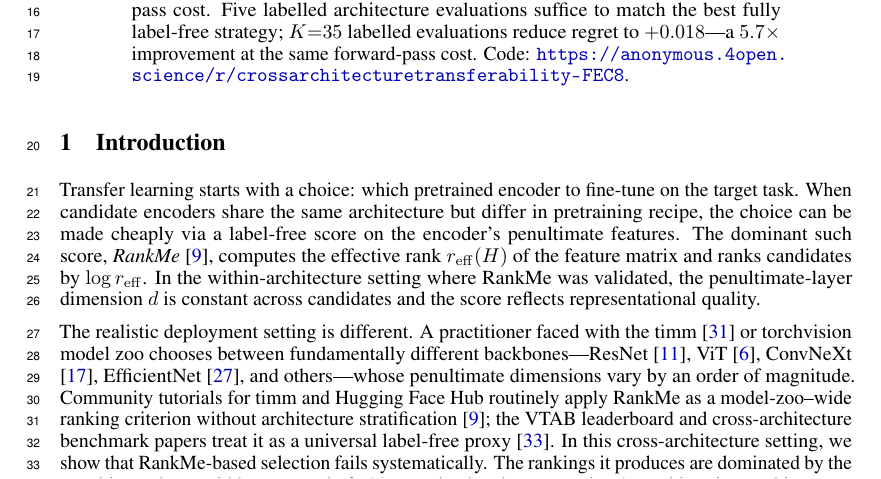
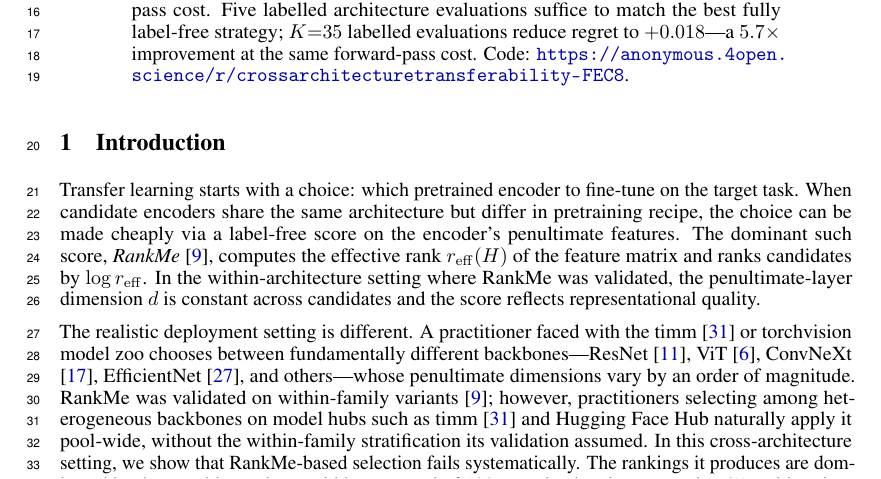
Before and after one commit to kenny67nju/crossarchitecturetransferability, a LaTeX paper (paper/main_v18.tex): part of page 1 of 19, cut so that both start at the same text. Compiled offline with pdfLaTeX.

Commit message:
Fix unsupported citations in Introduction motivation sentence
The old text cited RankMe [9] for "community tutorials routinely applying it
cross-architecture" and VTAB [33] as "treating it as universal proxy" — neither
citation supports those specific claims, and VTAB (2019) predates RankMe (2023).

Replace with a logically defensible statement: RankMe was validated within-family
[9]; practitioners on timm/HuggingFace Hub naturally extend it pool-wide, which
omits the stratification its validation assumed. timm [wightman2019timm] cited for
the practical model-hub context.

```diff
--- a/paper/main_v18.tex
+++ b/paper/main_v18.tex
@@ -50,7 +50,7 @@ Selecting a pretrained encoder for a downstream task without retraining or label
 
 Transfer learning starts with a choice: which pretrained encoder to fine-tune on the target task. When candidate encoders share the same architecture but differ in pretraining recipe, the choice can be made cheaply via a label-free score on the encoder's penultimate features. The dominant such score, \emph{RankMe} \citep{garrido2023rankme}, computes the effective rank $\reff(H)$ of the feature matrix and ranks candidates by $\log\reff$. In the within-architecture setting where RankMe was validated, the penultimate-layer dimension $d$ is constant across candidates and the score reflects representational quality.
 
-The realistic deployment setting is different. A practitioner faced with the timm \citep{wightman2019timm} or torchvision model zoo chooses between fundamentally different backbones---ResNet \citep{he2016resnet}, ViT \citep{dosovitskiy2021vit}, ConvNeXt \citep{liu2022convnext}, EfficientNet \citep{tan2019efficientnet}, and others---whose penultimate dimensions vary by an order of magnitude. Community tutorials for timm and Hugging Face Hub routinely apply RankMe as a model-zoo--wide ranking criterion without architecture stratification \citep{garrido2023rankme}; the VTAB leaderboard and cross-architecture benchmark papers treat it as a universal label-free proxy \citep{zhai2019large}. In this cross-architecture setting, we show that RankMe-based selection fails systematically. The rankings it produces are dominated by the penultimate-layer width: on a pool of $132$ pretrained variants spanning $35$ multi-variant architectures, RankMe selects the widest available variant on every task, yielding regret worse than uniform random selection. The same width confound is observed on a $25$-architecture VTAB pool, an $8$-encoder SSL/multimodal pool, and a $51$-variant EX pool spanning $10$ tasks. In all four pools, label-free cross-architecture transferability estimation as currently practiced is unsound.
+The realistic deployment setting is different. A practitioner faced with the timm \citep{wightman2019timm} or torchvision model zoo chooses between fundamentally different backbones---ResNet \citep{he2016resnet}, ViT \citep{dosovitskiy2021vit}, ConvNeXt \citep{liu2022convnext}, EfficientNet \citep{tan2019efficientnet}, and others---whose penultimate dimensions vary by an order of magnitude. RankMe was validated on within-family variants \citep{garrido2023rankme}; however, practitioners selecting among heterogeneous backbones on model hubs such as timm \citep{wightman2019timm} and Hugging Face Hub naturally apply it pool-wide, without the within-family stratification its validation assumed. In this cross-architecture setting, we show that RankMe-based selection fails systematically. The rankings it produces are dominated by the penultimate-layer width: on a pool of $132$ pretrained variants spanning $35$ multi-variant architectures, RankMe selects the widest available variant on every task, yielding regret worse than uniform random selection. The same width confound is observed on a $25$-architecture VTAB pool, an $8$-encoder SSL/multimodal pool, and a $51$-variant EX pool spanning $10$ tasks. In all four pools, label-free cross-architecture transferability estimation as currently practiced is unsound.
 
 The mechanism is a consequence of feature isotropy and rotation invariance. A Marchenko--Pastur argument shows that for approximately isotropic features the effective rank scales as $\Theta(d)$ in the large-$n$ limit, so $\log\reff$ converges to $\log d$ plus a quality-independent constant. More generally, any score that is invariant under right-rotations of the feature matrix must reduce to a function of $d$ in this regime; RankMe, von Neumann entropy, and the trace form of H-score are all rotation-invariant.
 
```
Also changed, not shown: paper/main_v18.pdf.
